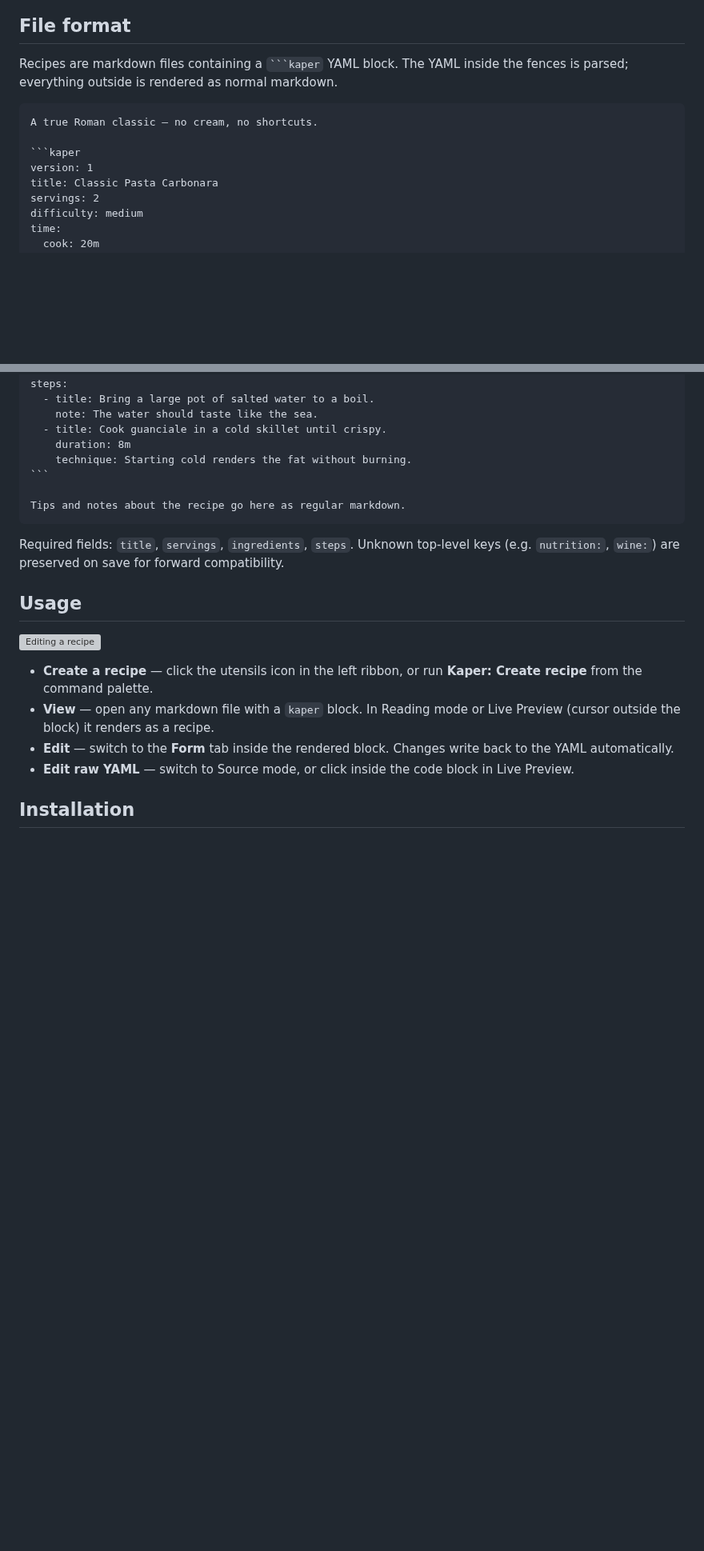
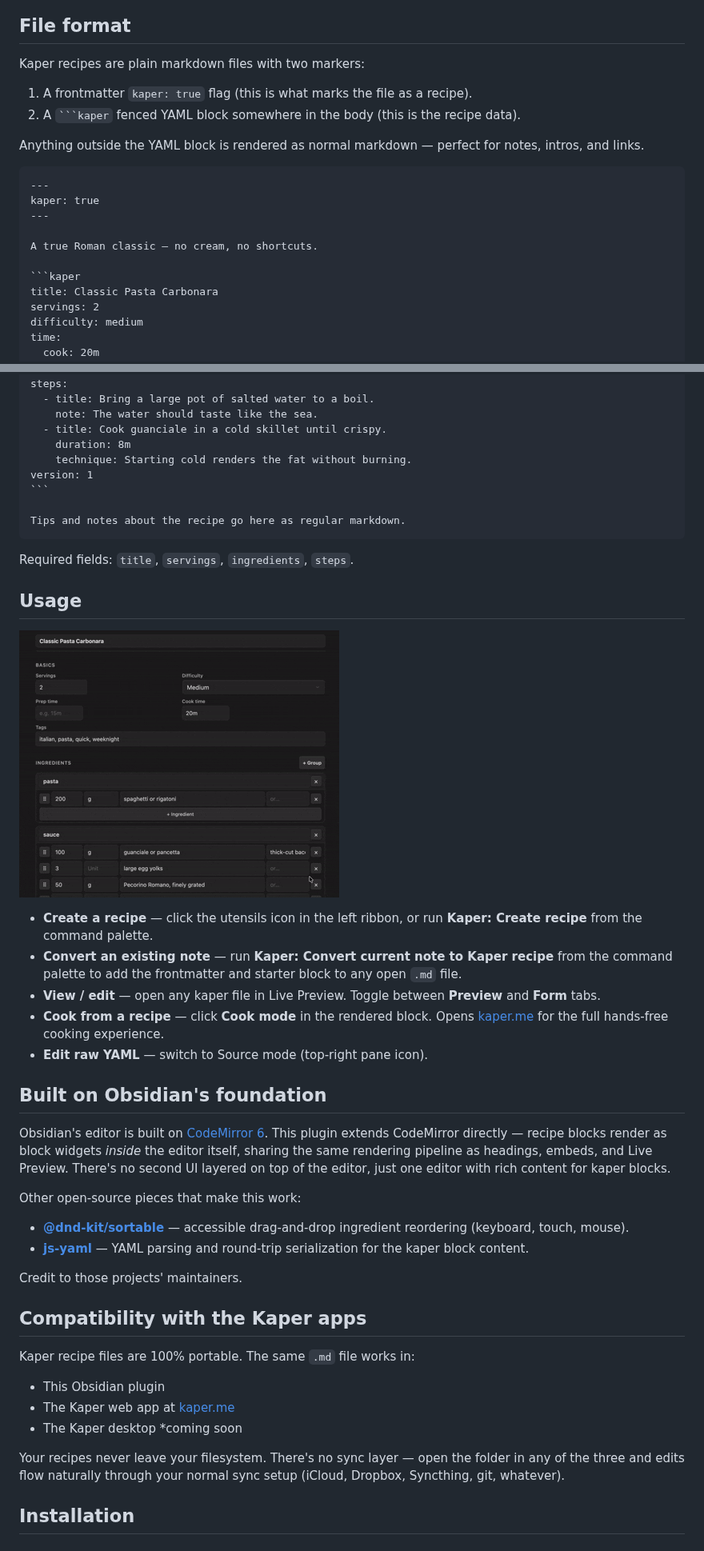
Before and after one commit to nikoneex/obsidian-kaper, a Markdown page: README.md, 2 parts joined by grey strips. Shown at 80% size. Rendered like a GitHub page; pictures changed too: assets/demo.gif (added); blank space fills up the shorter version; grey boxes are pictures that could not be loaded.

`````diff
--- a/README.md
+++ b/README.md
@@ -19,13 +31,21 @@ Companion to the [Kaper](https://kaper.me) web app. Files are interchangeable.
 
 ## File format
 
-Recipes are markdown files containing a ` ```kaper ` YAML block. The YAML inside the fences is parsed; everything outside is rendered as normal markdown.
+Kaper recipes are plain markdown files with two markers:
+
+1. A frontmatter `kaper: true` flag (this is what marks the file as a recipe).
+2. A ` ```kaper ` fenced YAML block somewhere in the body (this is the recipe data).
+
+Anything outside the YAML block is rendered as normal markdown — perfect for notes, intros, and links.
 
 ````markdown
+---
+kaper: true
+---
+
 A true Roman classic — no cream, no shortcuts.
 
 ```kaper
-version: 1
 title: Classic Pasta Carbonara
 servings: 2
 difficulty: medium
@@ -48,21 +68,44 @@ steps:
   - title: Cook guanciale in a cold skillet until crispy.
     duration: 8m
     technique: Starting cold renders the fat without burning.
+version: 1
 ```
 
 Tips and notes about the recipe go here as regular markdown.
 ````
 
-Required fields: `title`, `servings`, `ingredients`, `steps`. Unknown top-level keys (e.g. `nutrition:`, `wine:`) are preserved on save for forward compatibility.
+Required fields: `title`, `servings`, `ingredients`, `steps`.
 
 ## Usage
 
 ![Editing a recipe](assets/demo.gif)
 
 - **Create a recipe** — click the utensils icon in the left ribbon, or run **Kaper: Create recipe** from the command palette.
-- **View** — open any markdown file with a `kaper` block. In Reading mode or Live Preview (cursor outside the block) it renders as a recipe.
-- **Edit** — switch to the **Form** tab inside the rendered block. Changes write back to the YAML automatically.
-- **Edit raw YAML** — switch to Source mode, or click inside the code block in Live Preview.
+- **Convert an existing note** — run **Kaper: Convert current note to Kaper recipe** from the command palette to add the frontmatter and starter block to any open `.md` file.
+- **View / edit** — open any kaper file in Live Preview. Toggle between **Preview** and **Form** tabs.
+- **Cook from a recipe** — click **Cook mode** in the rendered block. Opens [kaper.me](https://kaper.me?from=obsidian) for the full hands-free cooking experience.
+- **Edit raw YAML** — switch to Source mode (top-right pane icon).
+
+## Built on Obsidian's foundation
+
+Obsidian's editor is built on [CodeMirror 6](https://codemirror.net/). This plugin extends CodeMirror directly — recipe blocks render as block widgets *inside* the editor itself, sharing the same rendering pipeline as headings, embeds, and Live Preview. There's no second UI layered on top of the editor, just one editor with rich content for kaper blocks.
+
+Other open-source pieces that make this work:
+
+- **[@dnd-kit/sortable](https://dndkit.com/)** — accessible drag-and-drop ingredient reordering (keyboard, touch, mouse).
+- **[js-yaml](https://github.com/nodeca/js-yaml)** — YAML parsing and round-trip serialization for the kaper block content.
+
+Credit to those projects' maintainers.
+
+## Compatibility with the Kaper apps
+
+Kaper recipe files are 100% portable. The same `.md` file works in:
+
+- This Obsidian plugin
+- The Kaper web app at [kaper.me](https://kaper.me)
+- The Kaper desktop *coming soon
+
+Your recipes never leave your filesystem. There's no sync layer — open the folder in any of the three and edits flow naturally through your normal sync setup (iCloud, Dropbox, Syncthing, git, whatever).
 
 ## Installation
 
`````
Also changed, not shown: other parts of README.md (+23 -7 lines), assets/form.png (added), assets/preview.png (added), 2 other files.
